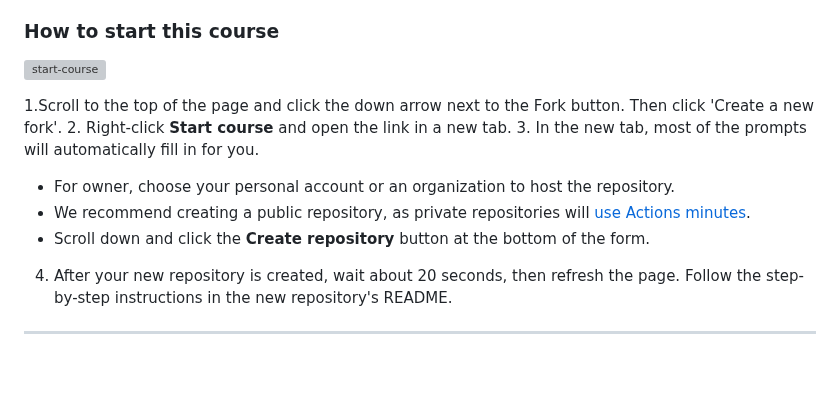
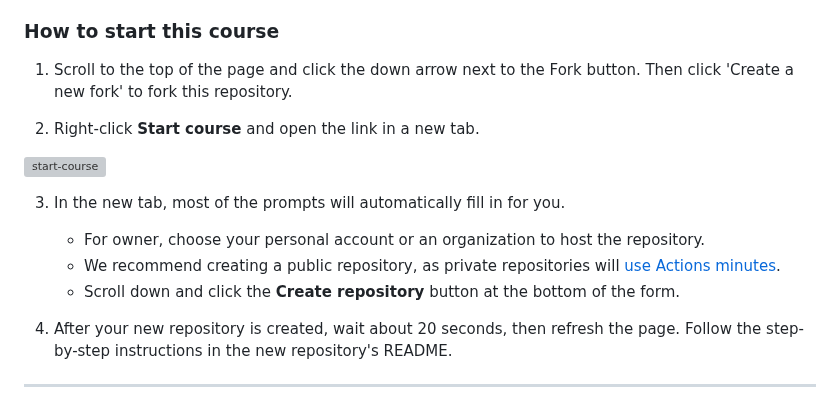
Before and after one commit to skills/introduction-to-github, a Markdown page: README.md, the part around the change. GitHub-like rendering; blank space fills up the shorter version; grey boxes are pictures that could not be loaded.

```diff
--- a/README.md
+++ b/README.md
@@ -38,6 +38,10 @@ In this course, you will:
 
 ### How to start this course
 
+1. Scroll to the top of the page and click the down arrow next to the Fork button. Then click 'Create a new fork' to fork this repository.
+
+2. Right-click **Start course** and open the link in a new tab.
+
 <!-- For start course, run in JavaScript:
 'https://github.com/new?' + new URLSearchParams({
   template_owner: 'skills',
@@ -51,12 +55,13 @@ In this course, you will:
 
 [![start-course](https://user-images.githubusercontent.com/1221423/235727646-4a590299-ffe5-480d-8cd5-8194ea184546.svg)](https://github.com/new?template_owner=skills&template_name=introduction-to-github&owner=%40me&name=skills-introduction-to-github&description=My+clone+repository&visibility=public)
 
-1.Scroll to the top of the page and click the down arrow next to the Fork button. Then click 'Create a new fork'.
-2. Right-click **Start course** and open the link in a new tab.
+
+
 3. In the new tab, most of the prompts will automatically fill in for you.
    - For owner, choose your personal account or an organization to host the repository.
    - We recommend creating a public repository, as private repositories will [use Actions minutes](https://docs.github.com/en/billing/managing-billing-for-github-actions/about-billing-for-github-actions).
    - Scroll down and click the **Create repository** button at the bottom of the form.
+
 4. After your new repository is created, wait about 20 seconds, then refresh the page. Follow the step-by-step instructions in the new repository's README.
 
 <footer>
```
